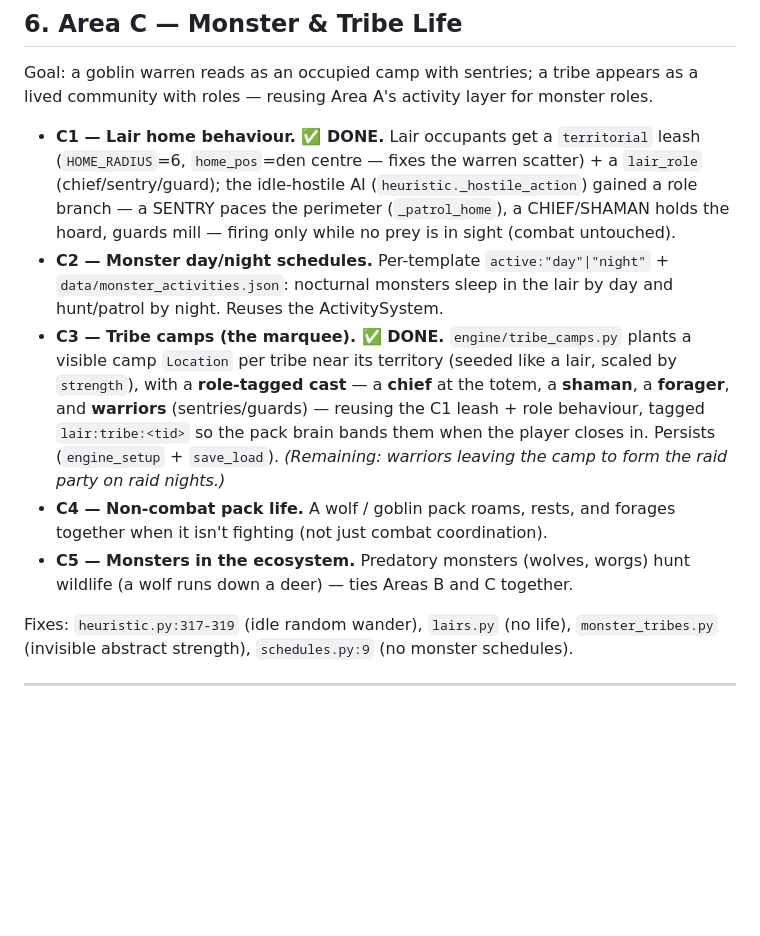
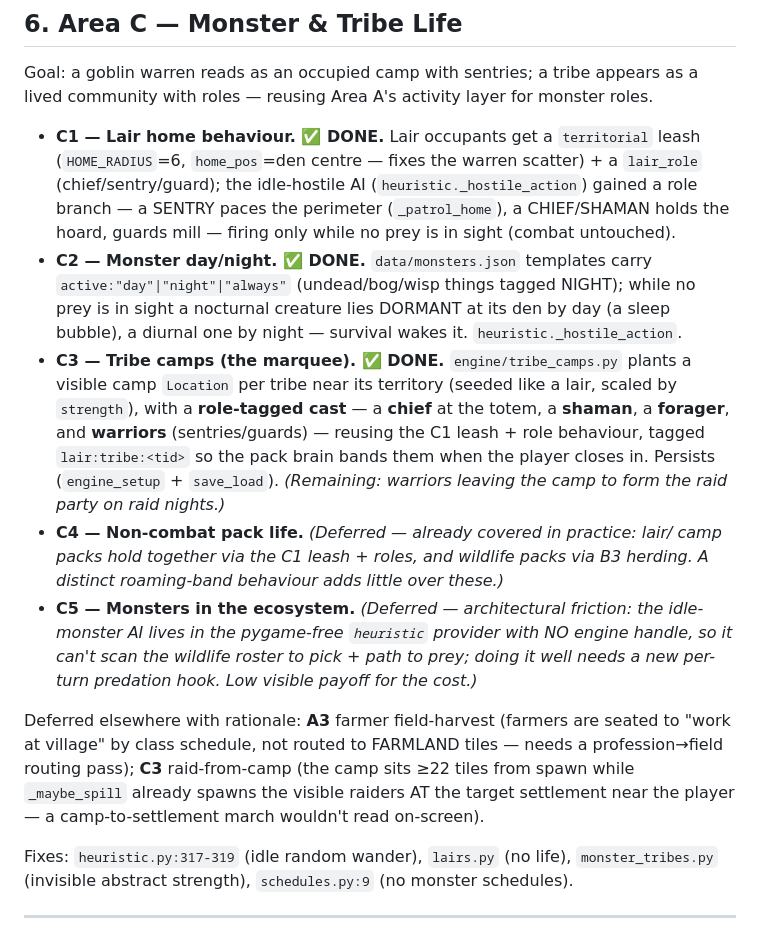
Before and after one commit to gddickinson/llm_RPG, a Markdown page: docs/LIVING_WORLD.md, the part around the change. Rendered like a GitHub page; blank space fills up the shorter version.

Commit message:
docs: LIVING_WORLD — mark C2 done, record leftover deferrals with rationale
C2 (monster day/night) marked done. C4/C5/A3-farmer/C3-raid-from-camp deferred
with their specific architectural reason (idle-monster AI has no engine handle
to scan wildlife; farmers are class-scheduled not field-routed; a camp raid
march is off-screen) rather than bolt on half-working behaviour.

Co-Authored-By: Claude Opus 4.8 <noreply@anthropic.com>

```diff
--- a/docs/LIVING_WORLD.md
+++ b/docs/LIVING_WORLD.md
@@ -135,9 +135,10 @@ lived community with roles — reusing Area A's activity layer for monster roles
   (chief/sentry/guard); the idle-hostile AI (`heuristic._hostile_action`) gained a
   role branch — a SENTRY paces the perimeter (`_patrol_home`), a CHIEF/SHAMAN holds
   the hoard, guards mill — firing only while no prey is in sight (combat untouched).
-- **C2 — Monster day/night schedules.** Per-template `active:"day"|"night"` +
-  `data/monster_activities.json`: nocturnal monsters sleep in the lair by day and
-  hunt/patrol by night. Reuses the ActivitySystem.
+- **C2 — Monster day/night. ✅ DONE.** `data/monsters.json` templates carry
+  `active:"day"|"night"|"always"` (undead/bog/wisp things tagged NIGHT); while no
+  prey is in sight a nocturnal creature lies DORMANT at its den by day (a sleep
+  bubble), a diurnal one by night — survival wakes it. `heuristic._hostile_action`.
 - **C3 — Tribe camps (the marquee). ✅ DONE.** `engine/tribe_camps.py` plants a
   visible camp `Location` per tribe near its territory (seeded like a lair, scaled
   by `strength`), with a **role-tagged cast** — a **chief** at the totem, a
@@ -145,10 +146,19 @@ lived community with roles — reusing Area A's activity layer for monster roles
   leash + role behaviour, tagged `lair:tribe:<tid>` so the pack brain bands them
   when the player closes in. Persists (`engine_setup` + `save_load`).
   *(Remaining: warriors leaving the camp to form the raid party on raid nights.)*
-- **C4 — Non-combat pack life.** A wolf / goblin pack roams, rests, and forages
-  together when it isn't fighting (not just combat coordination).
-- **C5 — Monsters in the ecosystem.** Predatory monsters (wolves, worgs) hunt
-  wildlife (a wolf runs down a deer) — ties Areas B and C together.
+- **C4 — Non-combat pack life.** *(Deferred — already covered in practice: lair/
+  camp packs hold together via the C1 leash + roles, and wildlife packs via B3
+  herding. A distinct roaming-band behaviour adds little over these.)*
+- **C5 — Monsters in the ecosystem.** *(Deferred — architectural friction: the
+  idle-monster AI lives in the pygame-free `heuristic` provider with NO engine
+  handle, so it can't scan the wildlife roster to pick + path to prey; doing it
+  well needs a new per-turn predation hook. Low visible payoff for the cost.)*
+
+Deferred elsewhere with rationale: **A3** farmer field-harvest (farmers are seated
+to "work at village" by class schedule, not routed to FARMLAND tiles — needs a
+profession→field routing pass); **C3** raid-from-camp (the camp sits ≥22 tiles
+from spawn while `_maybe_spill` already spawns the visible raiders AT the target
+settlement near the player — a camp-to-settlement march wouldn't read on-screen).
 
 Fixes: `heuristic.py:317-319` (idle random wander), `lairs.py` (no life),
 `monster_tribes.py` (invisible abstract strength), `schedules.py:9` (no monster
```
